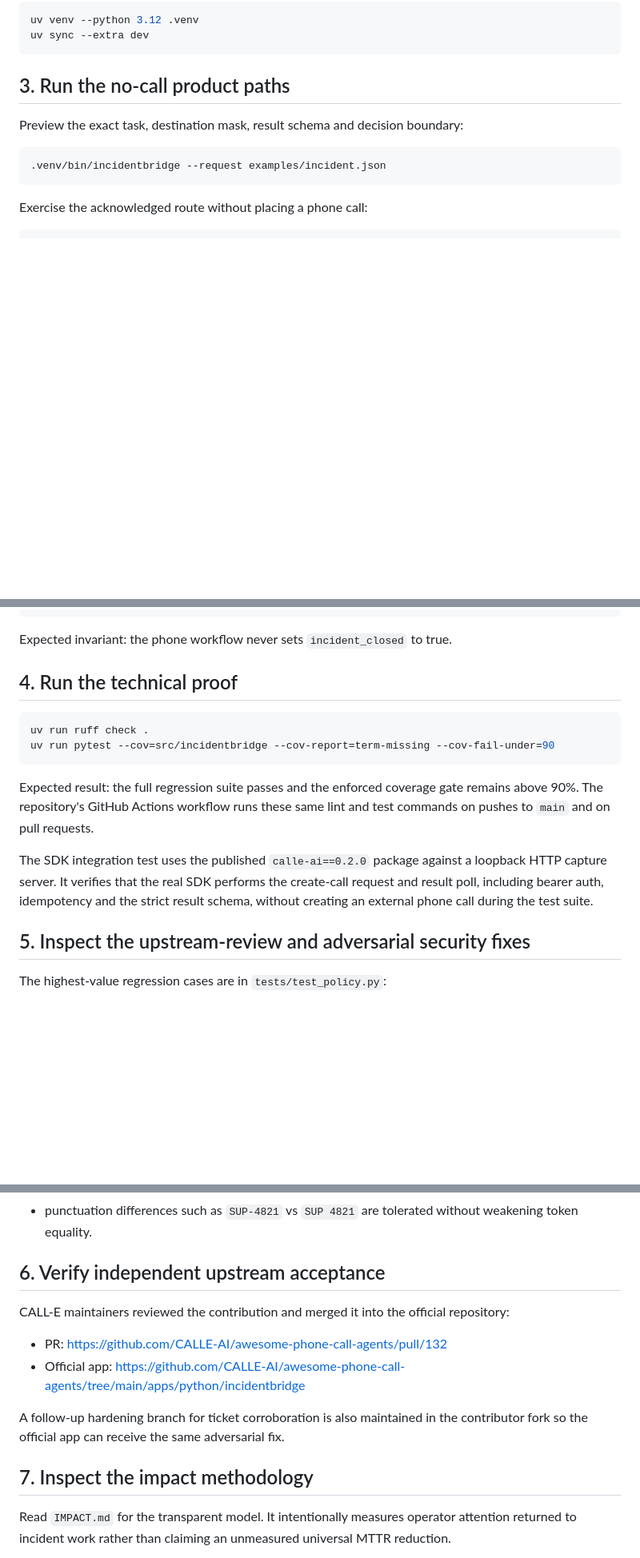
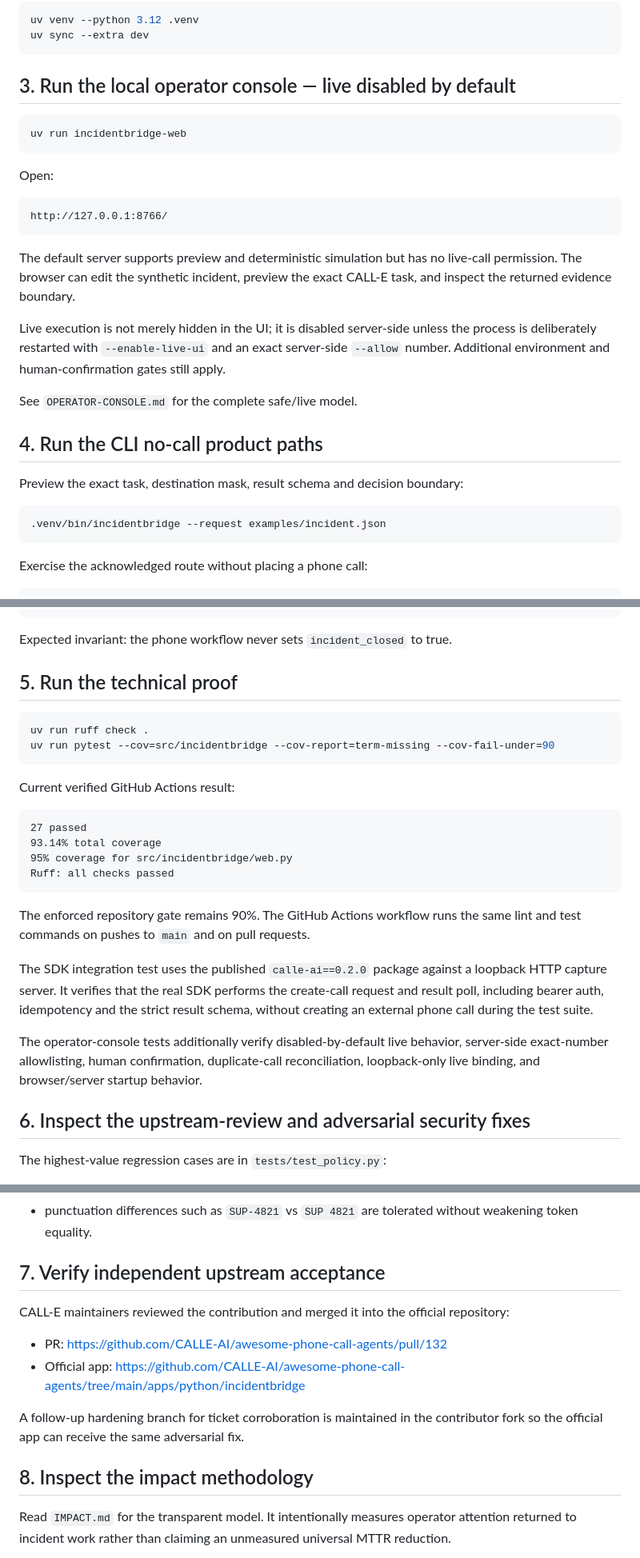
Before and after one commit to yangyangnovelist-hub/incidentbridge-calle, a Markdown page: TESTING.md, 3 parts joined by grey strips. Shown at 80% size. GitHub-like rendering; blank space fills up the shorter version.

Commit message:
docs: include verified operator console in judge testing

````diff
--- a/TESTING.md
+++ b/TESTING.md
@@ -37,7 +38,25 @@ uv venv --python 3.12 .venv
 uv sync --extra dev
 ```
 
-## 3. Run the no-call product paths
+## 3. Run the local operator console — live disabled by default
+
+```bash
+uv run incidentbridge-web
+```
+
+Open:
+
+```text
+http://127.0.0.1:8766/
+```
+
+The default server supports preview and deterministic simulation but has no live-call permission. The browser can edit the synthetic incident, preview the exact CALL-E task, and inspect the returned evidence boundary.
+
+Live execution is not merely hidden in the UI; it is disabled server-side unless the process is deliberately restarted with `--enable-live-ui` and an exact server-side `--allow` number. Additional environment and human-confirmation gates still apply.
+
+See `OPERATOR-CONSOLE.md` for the complete safe/live model.
+
+## 4. Run the CLI no-call product paths
 
 Preview the exact task, destination mask, result schema and decision boundary:
 
@@ -60,18 +79,29 @@ Exercise two fail-closed paths:
 
 Expected invariant: the phone workflow never sets `incident_closed` to true.
 
-## 4. Run the technical proof
+## 5. Run the technical proof
 
 ```bash
 uv run ruff check .
 uv run pytest --cov=src/incidentbridge --cov-report=term-missing --cov-fail-under=90
 ```
 
-Expected result: the full regression suite passes and the enforced coverage gate remains above 90%. The repository's GitHub Actions workflow runs these same lint and test commands on pushes to `main` and on pull requests.
+Current verified GitHub Actions result:
+
+```text
+27 passed
+93.14% total coverage
+95% coverage for src/incidentbridge/web.py
+Ruff: all checks passed
+```
+
+The enforced repository gate remains 90%. The GitHub Actions workflow runs the same lint and test commands on pushes to `main` and on pull requests.
 
 The SDK integration test uses the published `calle-ai==0.2.0` package against a loopback HTTP capture server. It verifies that the real SDK performs the create-call request and result poll, including bearer auth, idempotency and the strict result schema, without creating an external phone call during the test suite.
 
-## 5. Inspect the upstream-review and adversarial security fixes
+The operator-console tests additionally verify disabled-by-default live behavior, server-side exact-number allowlisting, human confirmation, duplicate-call reconciliation, loopback-only live binding, and browser/server startup behavior.
+
+## 6. Inspect the upstream-review and adversarial security fixes
 
 The highest-value regression cases are in `tests/test_policy.py`:
 
@@ -85,16 +115,16 @@ The highest-value regression cases are in `tests/test_policy.py`:
 - a short ticket cannot be "corroborated" merely because it is a substring/prefix of a longer ticket; and
 - punctuation differences such as `SUP-4821` vs `SUP 4821` are tolerated without weakening token equality.
 
-## 6. Verify independent upstream acceptance
+## 7. Verify independent upstream acceptance
 
 CALL-E maintainers reviewed the contribution and merged it into the official repository:
 
 - PR: https://github.com/CALLE-AI/awesome-phone-call-agents/pull/132
 - Official app: https://github.com/CALLE-AI/awesome-phone-call-agents/tree/main/apps/python/incidentbridge
 
-A follow-up hardening branch for ticket corroboration is also maintained in the contributor fork so the official app can receive the same adversarial fix.
+A follow-up hardening branch for ticket corroboration is maintained in the contributor fork so the official app can receive the same adversarial fix.
 
-## 7. Inspect the impact methodology
+## 8. Inspect the impact methodology
 
 Read `IMPACT.md` for the transparent model. It intentionally measures operator attention returned to incident work rather than claiming an unmeasured universal MTTR reduction.
 
````
Also changed, not shown: other parts of TESTING.md (+6 -5 lines).
